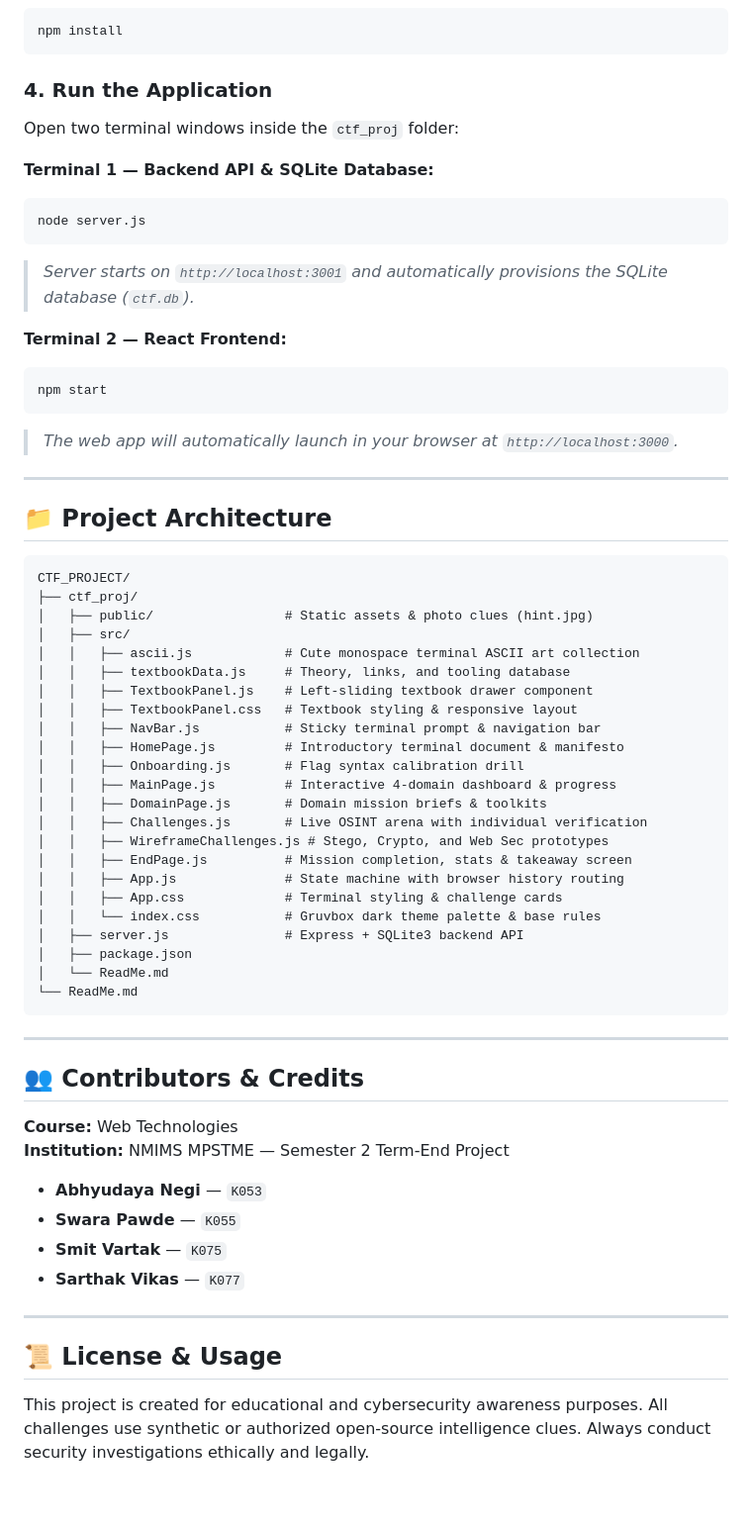
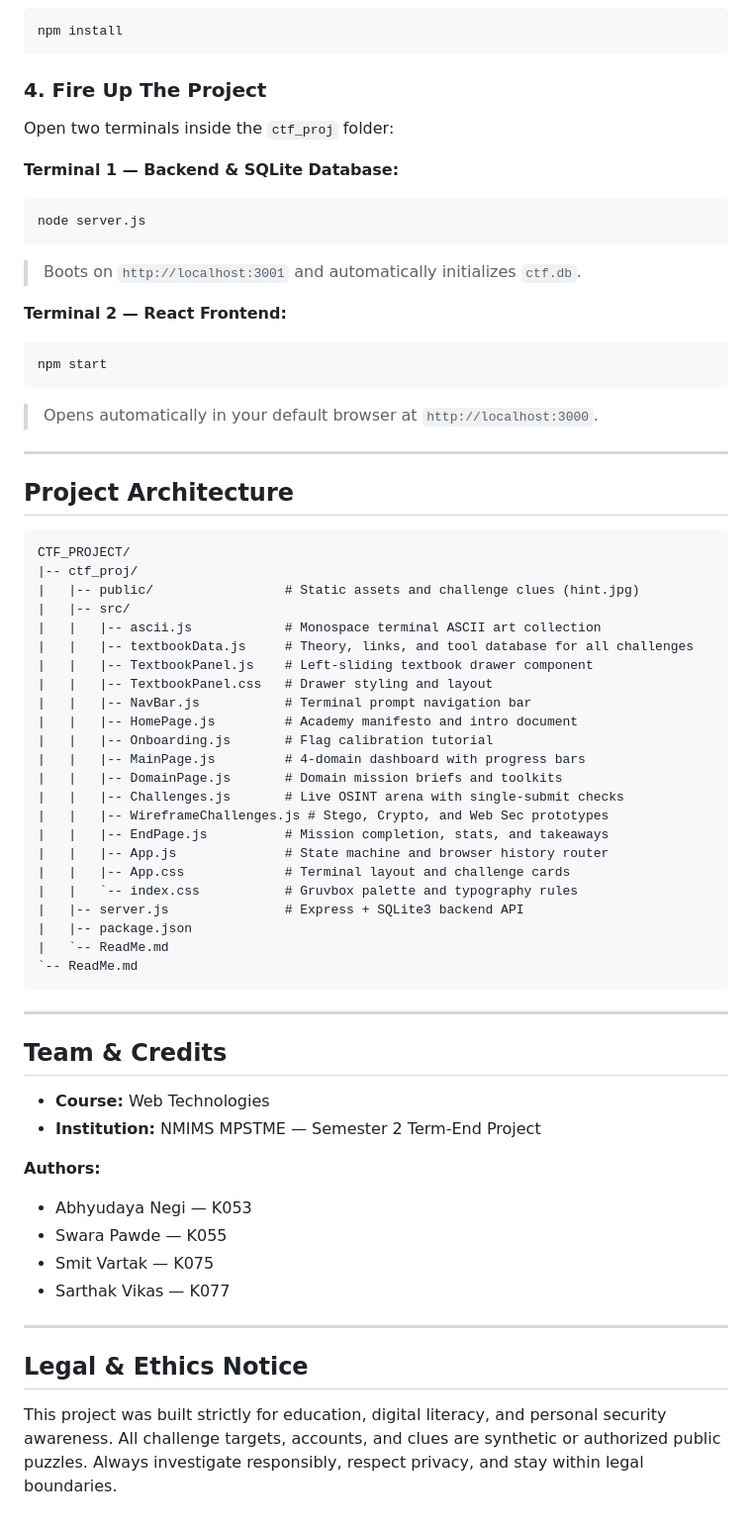
Before and after one commit to abhyudayanegi/TIIproject, a Markdown page: ReadMe.md, the part around one of its changes. Shown at 99% size. Drawn GitHub-style.

````diff
--- a/ReadMe.md
+++ b/ReadMe.md
@@ -85,65 +91,66 @@ cd CTF_PROJECT/ctf_proj
 npm install
 ```
 
-### 4. Run the Application
-Open two terminal windows inside the `ctf_proj` folder:
+### 4. Fire Up The Project
+Open two terminals inside the `ctf_proj` folder:
 
-**Terminal 1 — Backend API & SQLite Database:**
+**Terminal 1 — Backend & SQLite Database:**
 ```bash
 node server.js
 ```
-> *Server starts on `http://localhost:3001` and automatically provisions the SQLite database (`ctf.db`).*
+> Boots on `http://localhost:3001` and automatically initializes `ctf.db`.
 
 **Terminal 2 — React Frontend:**
 ```bash
 npm start
 ```
-> *The web app will automatically launch in your browser at `http://localhost:3000`.*
+> Opens automatically in your default browser at `http://localhost:3000`.
 
 ---
 
-## 📁 Project Architecture
+## Project Architecture
 
 ```text
 CTF_PROJECT/
-├── ctf_proj/
-│   ├── public/                 # Static assets & photo clues (hint.jpg)
-│   ├── src/
-│   │   ├── ascii.js            # Cute monospace terminal ASCII art collection
-│   │   ├── textbookData.js     # Theory, links, and tooling database
-│   │   ├── TextbookPanel.js    # Left-sliding textbook drawer component
-│   │   ├── TextbookPanel.css   # Textbook styling & responsive layout
-│   │   ├── NavBar.js           # Sticky terminal prompt & navigation bar
-│   │   ├── HomePage.js         # Introductory terminal document & manifesto
-│   │   ├── Onboarding.js       # Flag syntax calibration drill
-│   │   ├── MainPage.js         # Interactive 4-domain dashboard & progress
-│   │   ├── DomainPage.js       # Domain mission briefs & toolkits
-│   │   ├── Challenges.js       # Live OSINT arena with individual verification
-│   │   ├── WireframeChallenges.js # Stego, Crypto, and Web Sec prototypes
-│   │   ├── EndPage.js          # Mission completion, stats & takeaway screen
-│   │   ├── App.js              # State machine with browser history routing
-│   │   ├── App.css             # Terminal styling & challenge cards
-│   │   └── index.css           # Gruvbox dark theme palette & base rules
-│   ├── server.js               # Express + SQLite3 backend API
-│   ├── package.json
-│   └── ReadMe.md
-└── ReadMe.md
+|-- ctf_proj/
+|   |-- public/                 # Static assets and challenge clues (hint.jpg)
+|   |-- src/
+|   |   |-- ascii.js            # Monospace terminal ASCII art collection
+|   |   |-- textbookData.js     # Theory, links, and tool database for all challenges
+|   |   |-- TextbookPanel.js    # Left-sliding textbook drawer component
+|   |   |-- TextbookPanel.css   # Drawer styling and layout
+|   |   |-- NavBar.js           # Terminal prompt navigation bar
+|   |   |-- HomePage.js         # Academy manifesto and intro document
+|   |   |-- Onboarding.js       # Flag calibration tutorial
+|   |   |-- MainPage.js         # 4-domain dashboard with progress bars
+|   |   |-- DomainPage.js       # Domain mission briefs and toolkits
+|   |   |-- Challenges.js       # Live OSINT arena with single-submit checks
+|   |   |-- WireframeChallenges.js # Stego, Crypto, and Web Sec prototypes
+|   |   |-- EndPage.js          # Mission completion, stats, and takeaways
+|   |   |-- App.js              # State machine and browser history router
+|   |   |-- App.css             # Terminal layout and challenge cards
+|   |   `-- index.css           # Gruvbox palette and typography rules
+|   |-- server.js               # Express + SQLite3 backend API
+|   |-- package.json
+|   `-- ReadMe.md
+`-- ReadMe.md
 ```
 
 ---
 
-## 👥 Contributors & Credits
+## Team & Credits
 
-**Course:** Web Technologies
-**Institution:** NMIMS MPSTME — Semester 2 Term-End Project
+* **Course:** Web Technologies
+* **Institution:** NMIMS MPSTME — Semester 2 Term-End Project
 
-* **Abhyudaya Negi** — `K053`
-* **Swara Pawde** — `K055`
-* **Smit Vartak** — `K075`
-* **Sarthak Vikas** — `K077`
+**Authors:**
+* Abhyudaya Negi — K053
+* Swara Pawde — K055
+* Smit Vartak — K075
+* Sarthak Vikas — K077
 
 ---
 
-## 📜 License & Usage
+## Legal & Ethics Notice
 
-This project is created for educational and cybersecurity awareness purposes. All challenges use synthetic or authorized open-source intelligence clues. Always conduct security investigations ethically and legally.
+This project was built strictly for education, digital literacy, and personal security awareness. All challenge targets, accounts, and clues are synthetic or authorized public puzzles. Always investigate responsibly, respect privacy, and stay within legal boundaries.
````
Also changed, not shown: other parts of ReadMe.md (+47 -41 lines).
